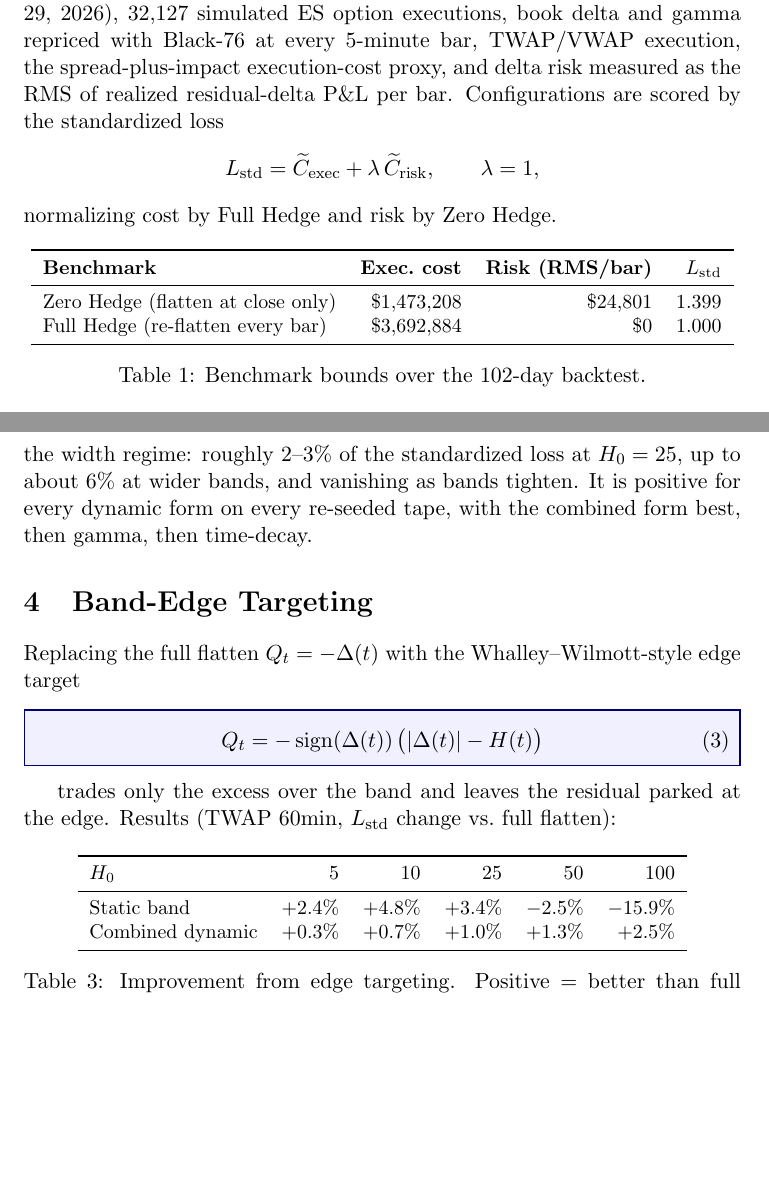
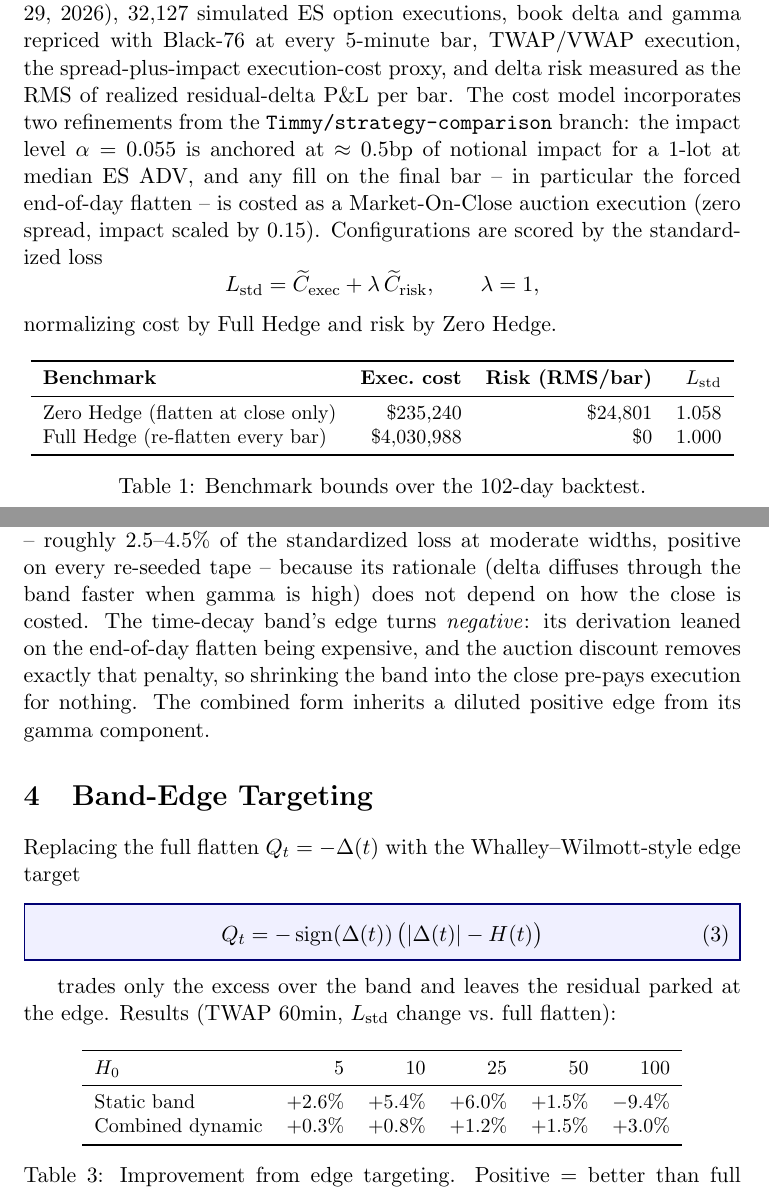
Before and after one commit to LJPxx084/JPM_Optimal_Intraday_Delta_Hedging_Strategy, a LaTeX document (docs/results_and_improvements.tex): two parts of pages 1 and 3 of 5, joined at a grey line, cut so that both start at the same text, the shorter picture padded with empty space. Compiled offline with pdfLaTeX.

Commit message:
Merge Timmy's cost model (alpha=0.055, closing-auction EOD costing); rerun all
Adopts both refinements from Timmy/strategy-comparison into notebooks 04
and 05: alpha anchored at ~0.5bp per 1-lot at median ES ADV, and final-bar
fills costed as MOC auction executions (zero spread, impact x 0.15).
Numbers cross-validated against Timmy's 03 outputs (ZH $235,240,
theta* $835,014).

Result changes:
- Zero Hedge cost falls 84%; it is now the cost floor by construction,
  so the band's case rests on risk reduction (-65%) and the combined
  objective (theta* L_std 0.555 vs ZH 1.058 / FH 1.000). theta* config
  unchanged (H=25, TWAP, 60min); wins 4/5 reseeds (one prefers H=100).
- Dynamic bands split: gamma conditioning keeps a ~2.5-4.5% width-matched
  edge (positive all seeds); the time-decay band flips negative -- its
  rationale (avoid the expensive EOD lump) is removed by the auction
  discount.
- Band-edge targeting strengthens to +6% at moderate static widths; best
  overall config remains combined dynamic + edge target (L_std 0.491).

Report (docs/results_and_improvements.tex) updated to the new numbers.

Co-Authored-By: Claude Fable 5 <noreply@anthropic.com>

```diff
--- a/docs/results_and_improvements.tex
+++ b/docs/results_and_improvements.tex
@@ -24,7 +24,11 @@ All results below come from the backtesting framework of notebooks 04
 (January 2 -- May 29, 2026), 32{,}127 simulated ES option executions, book delta and
 gamma repriced with Black-76 at every 5-minute bar, TWAP/VWAP execution, the
 spread-plus-impact execution-cost proxy, and delta risk measured as the RMS of realized
-residual-delta P\&L per bar. Configurations are scored by the standardized loss
+residual-delta P\&L per bar. The cost model incorporates two refinements from the
+\texttt{Timmy/strategy-comparison} branch: the impact level $\alpha = 0.055$ is anchored
+at $\approx 0.5$bp of notional impact for a 1-lot at median ES ADV, and any fill on the
+final bar -- in particular the forced end-of-day flatten -- is costed as a
+Market-On-Close auction execution (zero spread, impact scaled by $0.15$). Configurations are scored by the standardized loss
 \[
 L_{\text{std}} = \widetilde{C}_{\text{exec}} + \lambda\,\widetilde{C}_{\text{risk}},
 \qquad \lambda = 1,
@@ -38,8 +42,8 @@ normalizing cost by Full Hedge and risk by Zero Hedge.
 \toprule
 \textbf{Benchmark} & \textbf{Exec.\ cost} & \textbf{Risk (RMS/bar)} & $L_{\text{std}}$ \\
 \midrule
-Zero Hedge (flatten at close only) & \$1{,}473{,}208 & \$24{,}801 & 1.399 \\
-Full Hedge (re-flatten every bar)  & \$3{,}692{,}884 & \$0        & 1.000 \\
+Zero Hedge (flatten at close only) & \$235{,}240 & \$24{,}801 & 1.058 \\
+Full Hedge (re-flatten every bar)  & \$4{,}030{,}988 & \$0        & 1.000 \\
 \bottomrule
 \end{tabular}
 \caption{Benchmark bounds over the 102-day backtest.}
@@ -105,10 +113,15 @@ targeting. Naive comparisons at matched $H_0$ conflate band \emph{timing} with b
 
 \textbf{Width-matched comparison.} Setting a static band to each dynamic
 configuration's mean effective width (same horizon, method, $\epsilon$, cooldown)
-isolates the timing information. The dynamic edge is real but depends on the width
-regime: roughly 2--3\% of the standardized loss at $H_0 = 25$, up to about 6\% at wider
-bands, and vanishing as bands tighten. It is positive for every dynamic form on every re-seeded
-tape, with the combined form best, then gamma, then time-decay.
+isolates the timing information, and under the closing-auction cost model it
+\emph{splits} the two mechanisms. Gamma conditioning keeps a genuine edge -- roughly
+2.5--4.5\% of the standardized loss at moderate widths, positive on every re-seeded
+tape -- because its rationale (delta diffuses through the band faster when gamma is
+high) does not depend on how the close is costed. The time-decay band's edge turns
+\emph{negative}: its derivation leaned on the end-of-day flatten being expensive, and
+the auction discount removes exactly that penalty, so shrinking the band into the close
+pre-pays execution for nothing. The combined form inherits a diluted positive edge from
+its gamma component.
 
 \section{Band-Edge Targeting}
 
@@ -131,8 +144,8 @@ Results (TWAP 60min, $L_{\text{std}}$ change vs.\ full flatten):
 \toprule
 $H_0$ & 5 & 10 & 25 & 50 & 100 \\
 \midrule
-Static band        & $+2.4\%$ & $+4.8\%$ & $+3.4\%$ & $-2.5\%$ & $-15.9\%$ \\
-Combined dynamic   & $+0.3\%$ & $+0.7\%$ & $+1.0\%$ & $+1.3\%$ & $+2.5\%$  \\
+Static band        & $+2.6\%$ & $+5.4\%$ & $+6.0\%$ & $+1.5\%$ & $-9.4\%$ \\
+Combined dynamic   & $+0.3\%$ & $+0.8\%$ & $+1.2\%$ & $+1.5\%$ & $+3.0\%$  \\
 \bottomrule
 \end{tabular}
 \caption{Improvement from edge targeting. Positive = better than full flatten.}
```
Also changed, not shown: docs/results_and_improvements.tex (39 more changed lines), 2 other files.
